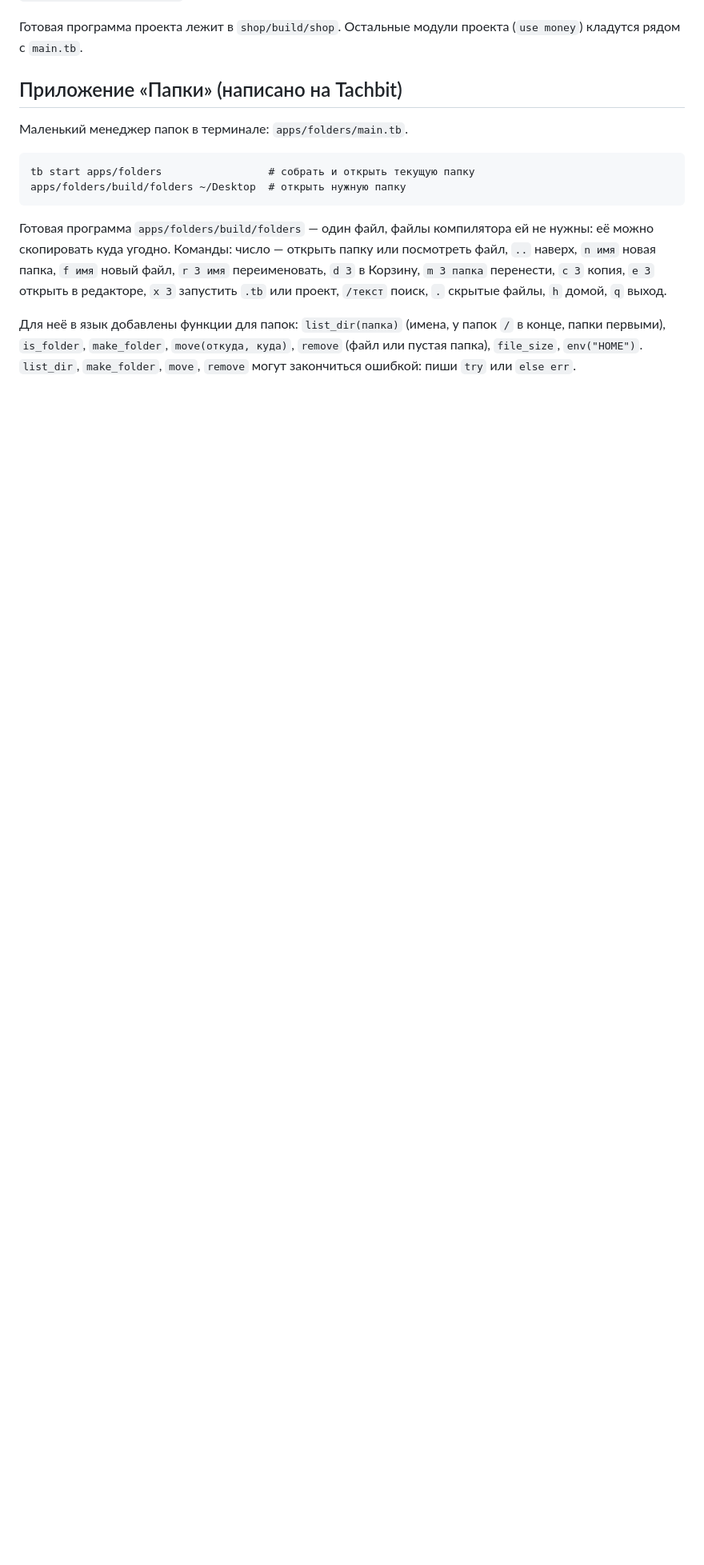
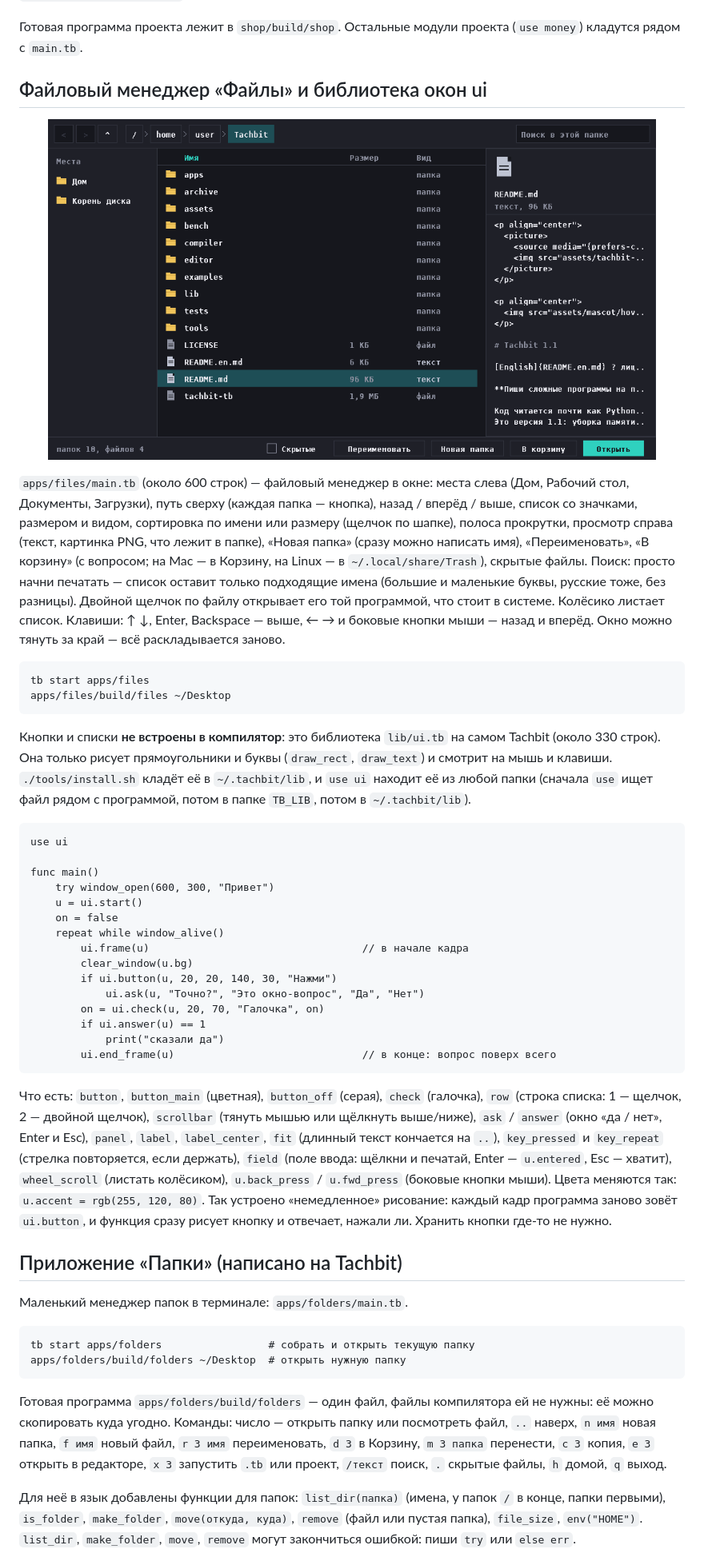
Before and after one commit to superbro456/Tachbit, a Markdown page: README.md, the part around one of its changes. Shown at 80% size. Drawn GitHub-style; pictures changed too: assets/files-screenshot.png (added); blank space fills up the shorter version.

````diff
--- a/README.md
+++ b/README.md
@@ -99,6 +100,53 @@ powershell -ExecutionPolicy Bypass -File tools\install.ps1
 Значок файлов и расширения — `editor/vscode/icon.svg` / `icon.png`; логотип в начале этого файла — `assets/tachbit-logo-*.svg`. Чтобы сменить лого, замени эти файлы своими (с теми же именами).
 
 Готовая программа проекта лежит в `shop/build/shop`. Остальные модули проекта (`use money`) кладутся рядом с `main.tb`.
+
+## Файловый менеджер «Файлы» и библиотека окон ui
+
+<p align="center"><img src="assets/files-screenshot.png" width="760" alt="Файлы — файловый менеджер на Tachbit"></p>
+
+`apps/files/main.tb` (около 600 строк) — файловый менеджер в окне: места слева (Дом, Рабочий стол, Документы, Загрузки),
+путь сверху (каждая папка — кнопка), назад / вперёд / выше, список со значками, размером и видом, сортировка
+по имени или размеру (щелчок по шапке), полоса прокрутки, просмотр справа (текст, картинка PNG, что лежит в папке),
+«Новая папка» (сразу можно написать имя), «Переименовать», «В корзину» (с вопросом; на Mac — в Корзину, на Linux — в `~/.local/share/Trash`), скрытые файлы.
+Поиск: просто начни печатать — список оставит только подходящие имена (большие и маленькие буквы, русские тоже, без разницы).
+Двойной щелчок по файлу открывает его той программой, что стоит в системе. Колёсико листает список.
+Клавиши: ↑ ↓, Enter, Backspace — выше, ← → и боковые кнопки мыши — назад и вперёд.
+Окно можно тянуть за край — всё раскладывается заново.
+```
+tb start apps/files
+apps/files/build/files ~/Desktop
+```
+
+Кнопки и списки **не встроены в компилятор**: это библиотека `lib/ui.tb` на самом Tachbit (около 330 строк).
+Она только рисует прямоугольники и буквы (`draw_rect`, `draw_text`) и смотрит на мышь и клавиши.
+`./tools/install.sh` кладёт её в `~/.tachbit/lib`, и `use ui` находит её из любой папки
+(сначала `use` ищет файл рядом с программой, потом в папке `TB_LIB`, потом в `~/.tachbit/lib`).
+```
+use ui
+
+func main()
+    try window_open(600, 300, "Привет")
+    u = ui.start()
+    on = false
+    repeat while window_alive()
+        ui.frame(u)                                  // в начале кадра
+        clear_window(u.bg)
+        if ui.button(u, 20, 20, 140, 30, "Нажми")
+            ui.ask(u, "Точно?", "Это окно-вопрос", "Да", "Нет")
+        on = ui.check(u, 20, 70, "Галочка", on)
+        if ui.answer(u) == 1
+            print("сказали да")
+        ui.end_frame(u)                              // в конце: вопрос поверх всего
+```
+Что есть: `button`, `button_main` (цветная), `button_off` (серая), `check` (галочка), `row` (строка списка:
+1 — щелчок, 2 — двойной щелчок), `scrollbar` (тянуть мышью или щёлкнуть выше/ниже), `ask` / `answer`
+(окно «да / нет», Enter и Esc), `panel`, `label`, `label_center`, `fit` (длинный текст кончается на `..`),
+`key_pressed` и `key_repeat` (стрелка повторяется, если держать), `field` (поле ввода: щёлкни и печатай,
+Enter — `u.entered`, Esc — хватит), `wheel_scroll` (листать колёсиком), `u.back_press` / `u.fwd_press` (боковые кнопки мыши). Цвета меняются так: `u.accent = rgb(255, 120, 80)`.
+Так устроено «немедленное» рисование: каждый кадр программа заново зовёт `ui.button`, и функция сразу рисует
+кнопку и отвечает, нажали ли. Хранить кнопки где-то не нужно.
+
 
 ## Приложение «Папки» (написано на Tachbit)
 
````
Also changed, not shown: other parts of README.md (+7 -5 lines), 18 other files.
